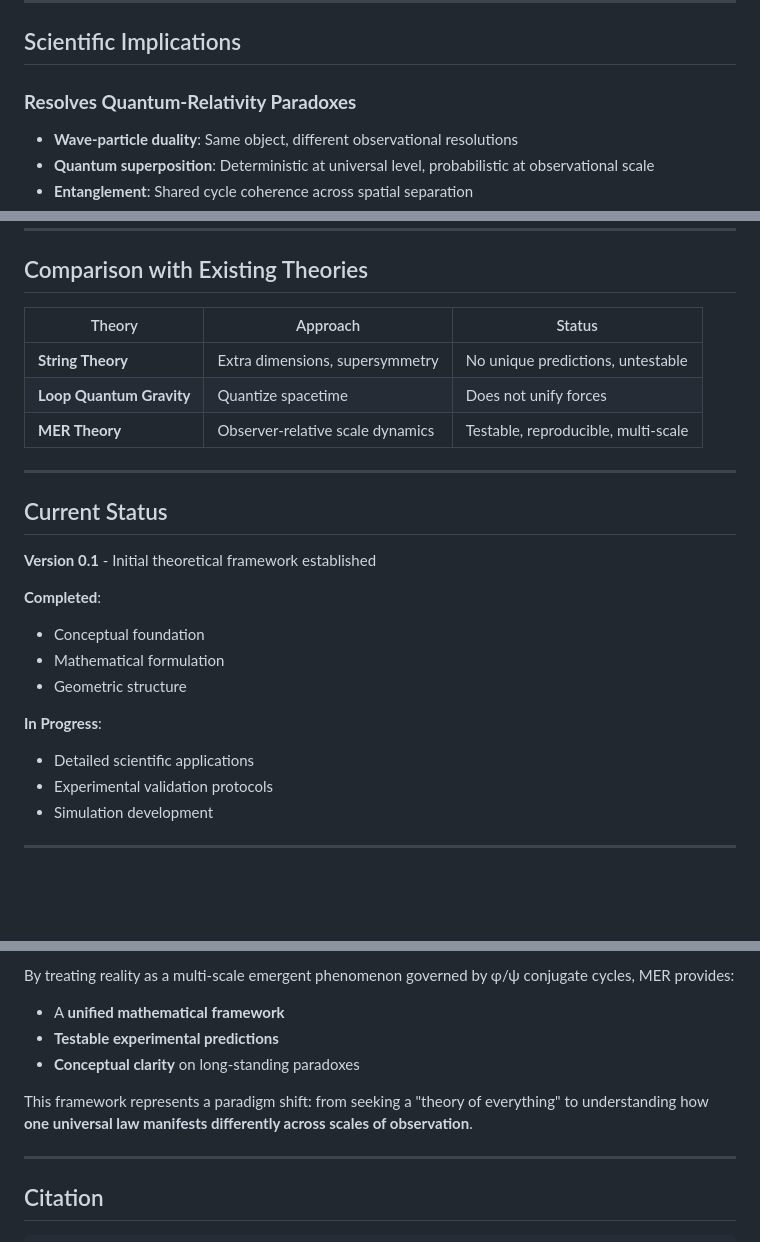
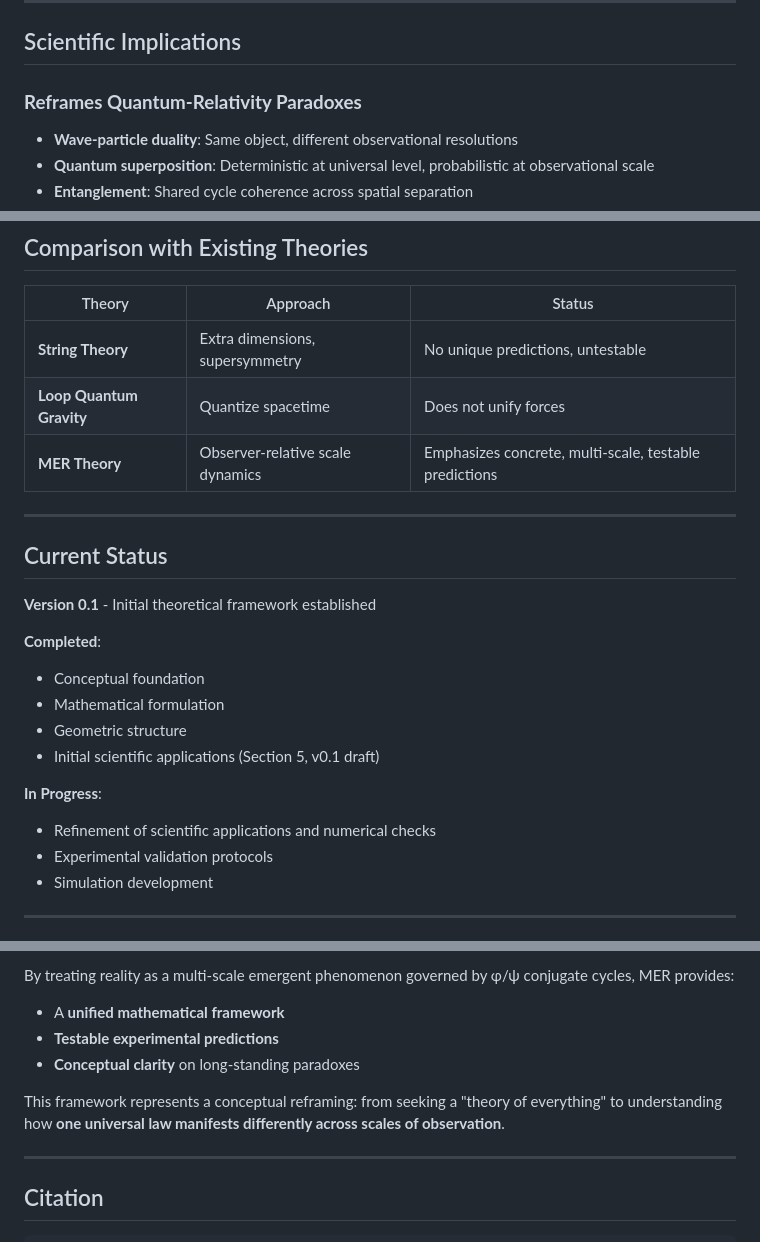
Before and after one commit to mouimet-infinisoft/mer-theory, a Markdown page: ABSTRACT.md, 3 parts joined by grey strips. Rendered like a GitHub page; blank space fills up the shorter version.

Commit message:
Tweak ABSTRACT: soften strongest claims and update status
- Clarify relationship between λ (observer scale index) and ε (scale mismatch)
- Change 'Resolves Quantum-Relativity Paradoxes' to 'Reframes Quantum-Relativity Paradoxes'
- Update MER row in comparison table to emphasize concrete, multi-scale, testable predictions
- Update Current Status to reflect initial scientific applications (Section 5, v0.1)
- Replace 'paradigm shift' with 'conceptual reframing' in the conclusion

```diff
--- a/ABSTRACT.md
+++ b/ABSTRACT.md
@@ -68,7 +70,7 @@ MER reveals deep connections between:
 
 ## Scientific Implications
 
-### **Resolves Quantum-Relativity Paradoxes**
+### **Reframes Quantum-Relativity Paradoxes**
 - **Wave-particle duality**: Same object, different observational resolutions
 - **Quantum superposition**: Deterministic at universal level, probabilistic at observational scale
 - **Entanglement**: Shared cycle coherence across spatial separation
@@ -92,7 +94,7 @@ MER reveals deep connections between:
 |--------|----------|--------|
 | **String Theory** | Extra dimensions, supersymmetry | No unique predictions, untestable |
 | **Loop Quantum Gravity** | Quantize spacetime | Does not unify forces |
-| **MER Theory** | Observer-relative scale dynamics | Testable, reproducible, multi-scale |
+| **MER Theory** | Observer-relative scale dynamics | Emphasizes concrete, multi-scale, testable predictions |
 
 ---
 
@@ -104,9 +106,10 @@ MER reveals deep connections between:
 - Conceptual foundation
 - Mathematical formulation
 - Geometric structure
+- Initial scientific applications (Section 5, v0.1 draft)
 
 **In Progress**:
-- Detailed scientific applications
+- Refinement of scientific applications and numerical checks
 - Experimental validation protocols
 - Simulation development
 
@@ -121,7 +124,7 @@ By treating reality as a multi-scale emergent phenomenon governed by φ/ψ conju
 - **Testable experimental predictions**
 - **Conceptual clarity** on long-standing paradoxes
 
-This framework represents a paradigm shift: from seeking a "theory of everything" to understanding how **one universal law manifests differently across scales of observation**.
+This framework represents a conceptual reframing: from seeking a "theory of everything" to understanding how **one universal law manifests differently across scales of observation**.
 
 ---
 
```
Also changed, not shown: other parts of ABSTRACT.md (+2 -0 lines).
